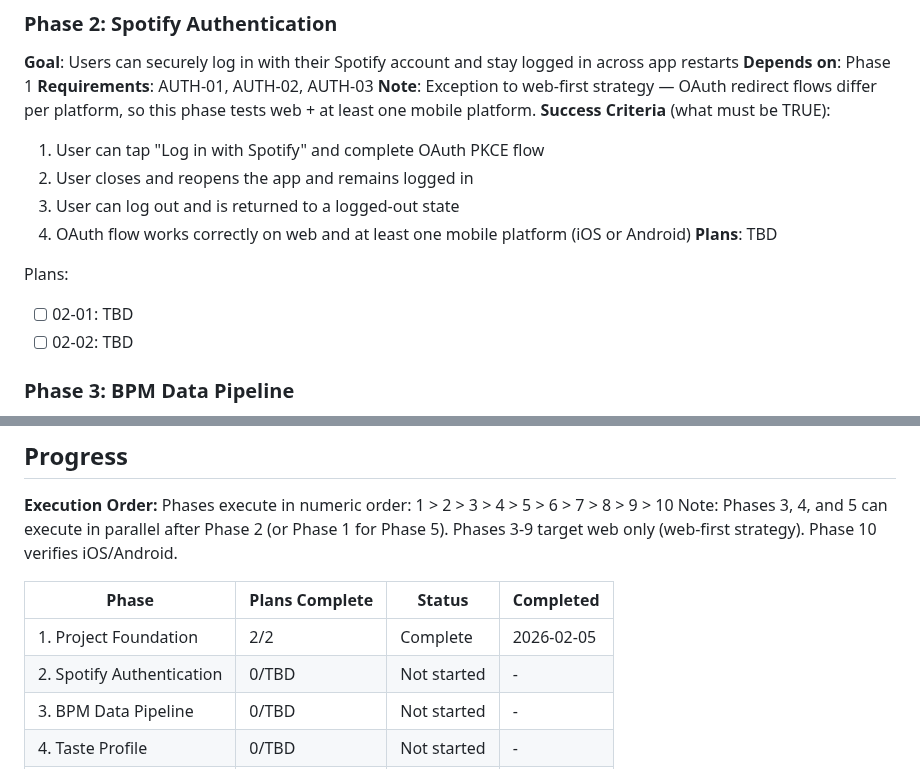
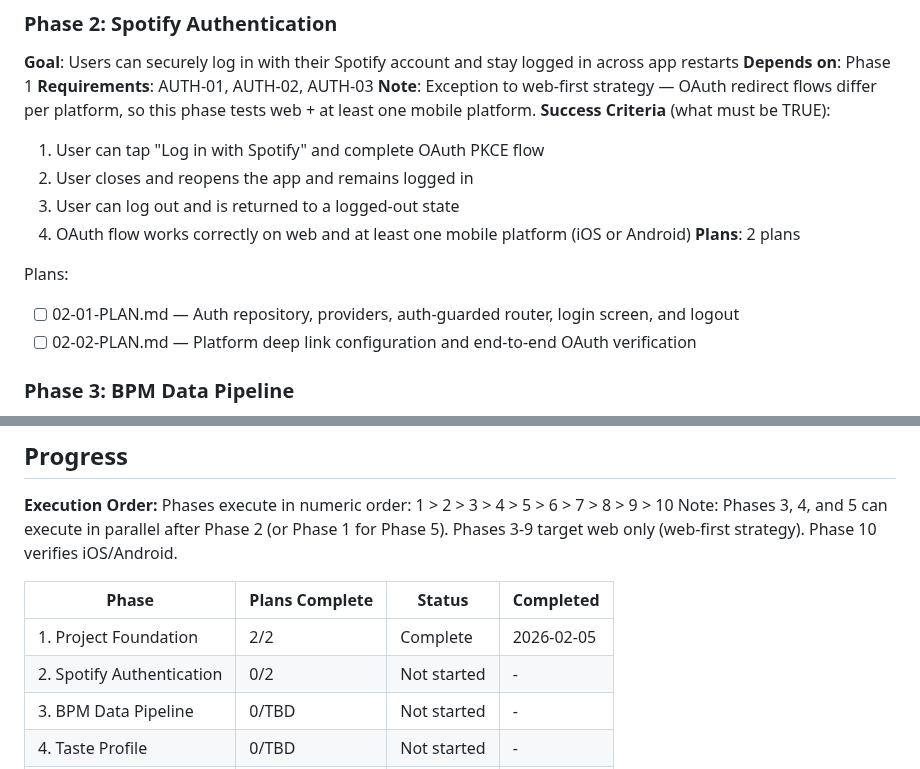
Before and after one commit to Looney-tic/running-playlist-ai, a Markdown page: .planning/ROADMAP.md, 2 parts joined by grey strips. Drawn GitHub-style.

Commit message:
docs(02): create phase plan
Phase 02: Spotify Authentication
- 2 plans in 2 waves
- 1 parallel (wave 1), 1 sequential (wave 2)
- Ready for execution

Co-Authored-By: Claude Opus 4.5 <noreply@anthropic.com>

```diff
--- a/.planning/ROADMAP.md
+++ b/.planning/ROADMAP.md
@@ -54,11 +54,11 @@ Plans:
   2. User closes and reopens the app and remains logged in
   3. User can log out and is returned to a logged-out state
   4. OAuth flow works correctly on web and at least one mobile platform (iOS or Android)
-**Plans**: TBD
+**Plans**: 2 plans
 
 Plans:
-- [ ] 02-01: TBD
-- [ ] 02-02: TBD
+- [ ] 02-01-PLAN.md — Auth repository, providers, auth-guarded router, login screen, and logout
+- [ ] 02-02-PLAN.md — Platform deep link configuration and end-to-end OAuth verification
 
 ### Phase 3: BPM Data Pipeline
 **Goal**: The app can reliably look up BPM for any song and cache results for fast future access
@@ -188,7 +188,7 @@ Phases 3-9 target web only (web-first strategy). Phase 10 verifies iOS/Android.
 | Phase | Plans Complete | Status | Completed |
 |-------|----------------|--------|-----------|
 | 1. Project Foundation | 2/2 | Complete | 2026-02-05 |
-| 2. Spotify Authentication | 0/TBD | Not started | - |
+| 2. Spotify Authentication | 0/2 | Not started | - |
 | 3. BPM Data Pipeline | 0/TBD | Not started | - |
 | 4. Taste Profile | 0/TBD | Not started | - |
 | 5. Stride & Cadence | 0/TBD | Not started | - |
```
Also changed, not shown: 2 other files.
